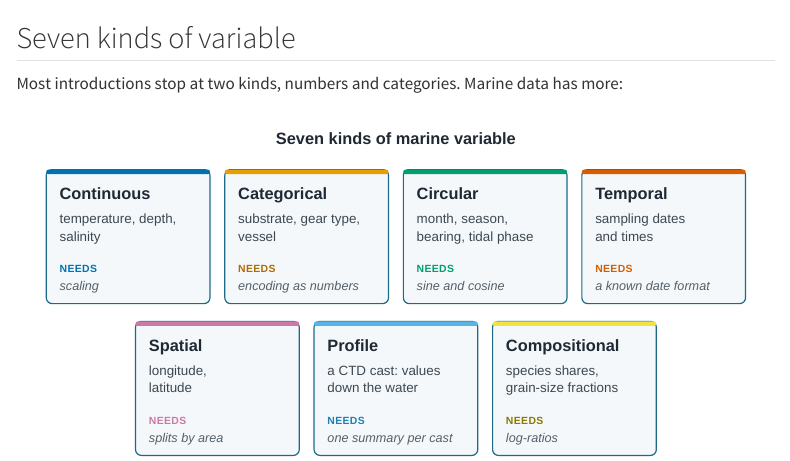
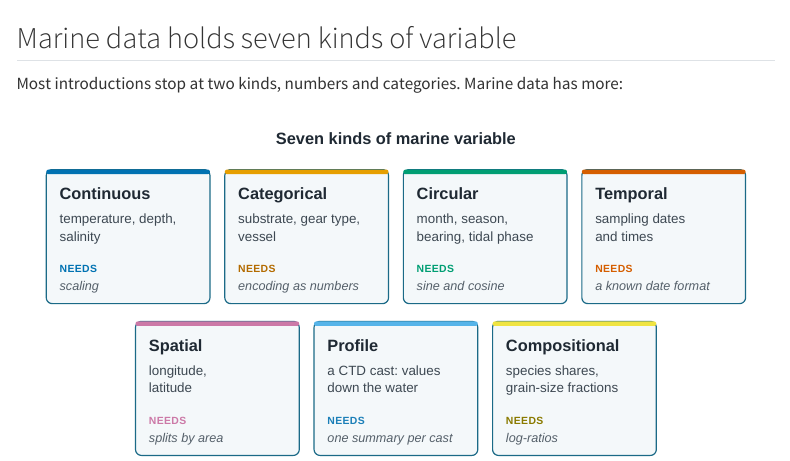
Before and after one commit to hi-digital-ml-ai/ml-basic, a Quarto document (chapters/02-marine-data/marine-data-types.qmd): the page in a window 1100 px wide, from 320 px down. Rendered offline with R 4.5, knitr and Pandoc in place of Quarto, with nearby package versions; some code elsewhere in the file could not run offline; menus at the side of the page are left out.

Commit message:
Make the variable-kinds heading on Kinds of marine data a statement
Co-Authored-By: Claude Opus 5.5 (1M context) <noreply@anthropic.com>
Claude-Session: https://claude.ai/code/session_016ezErpkBH4UddzozFWHPPR

```diff
--- a/chapters/02-marine-data/marine-data-types.qmd
+++ b/chapters/02-marine-data/marine-data-types.qmd
@@ -28,7 +28,7 @@ arithmetic makes sense, and spot a column that would mislead it.
 
 {{< include ../../_snippets/python-tabs-run.qmd >}}
 
-## Seven kinds of variable
+## Marine data holds seven kinds of variable
 
 Most introductions stop at two kinds, numbers and categories. Marine data has more:
 
```
Also changed, not shown: 1 other file.
